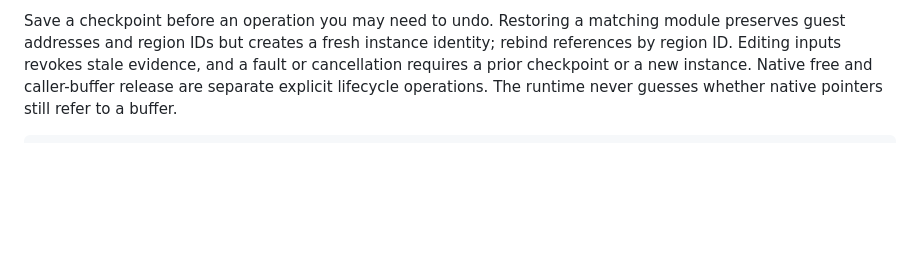
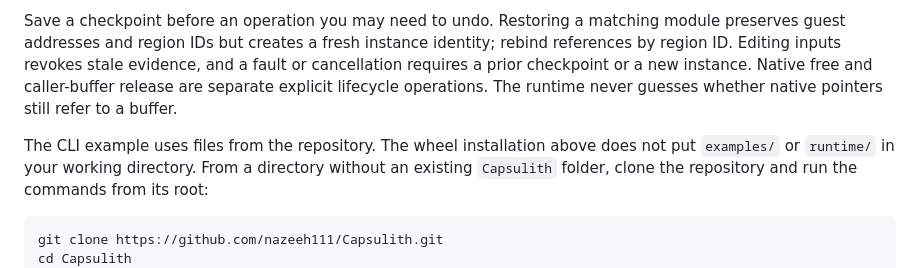
Before and after one commit to nazeeh111/Capsulith, a Markdown page: README.md, the part around the change. Rendered like a GitHub page; blank space fills up the shorter version.

Commit message:
Clarify object example checkout requirement
Co-authored-by: Nazeeh Abdul-Hadi <196516325+nazeeh111@users.noreply.github.com>

````diff
--- a/README.md
+++ b/README.md
@@ -35,7 +35,11 @@ The object Studio imports extracted module JSON or reads your owned ARM64 Mach-O
 
 Save a checkpoint before an operation you may need to undo. Restoring a matching module preserves guest addresses and region IDs but creates a fresh instance identity; rebind references by region ID. Editing inputs revokes stale evidence, and a fault or cancellation requires a prior checkpoint or a new instance. Native free and caller-buffer release are separate explicit lifecycle operations. The runtime never guesses whether native pointers still refer to a buffer.
 
+The CLI example uses files from the repository. The wheel installation above does not put `examples/` or `runtime/` in your working directory. From a directory without an existing `Capsulith` folder, clone the repository and run the commands from its root:
+
 ```sh
+git clone https://github.com/nazeeh111/Capsulith.git
+cd Capsulith
 capsulith module examples/lz4/liblz4.dylib \
   --methods examples/native-objects/methods.json --out stream.module.json
 node runtime/object-cli.cjs examples/native-objects/start.json \
````
